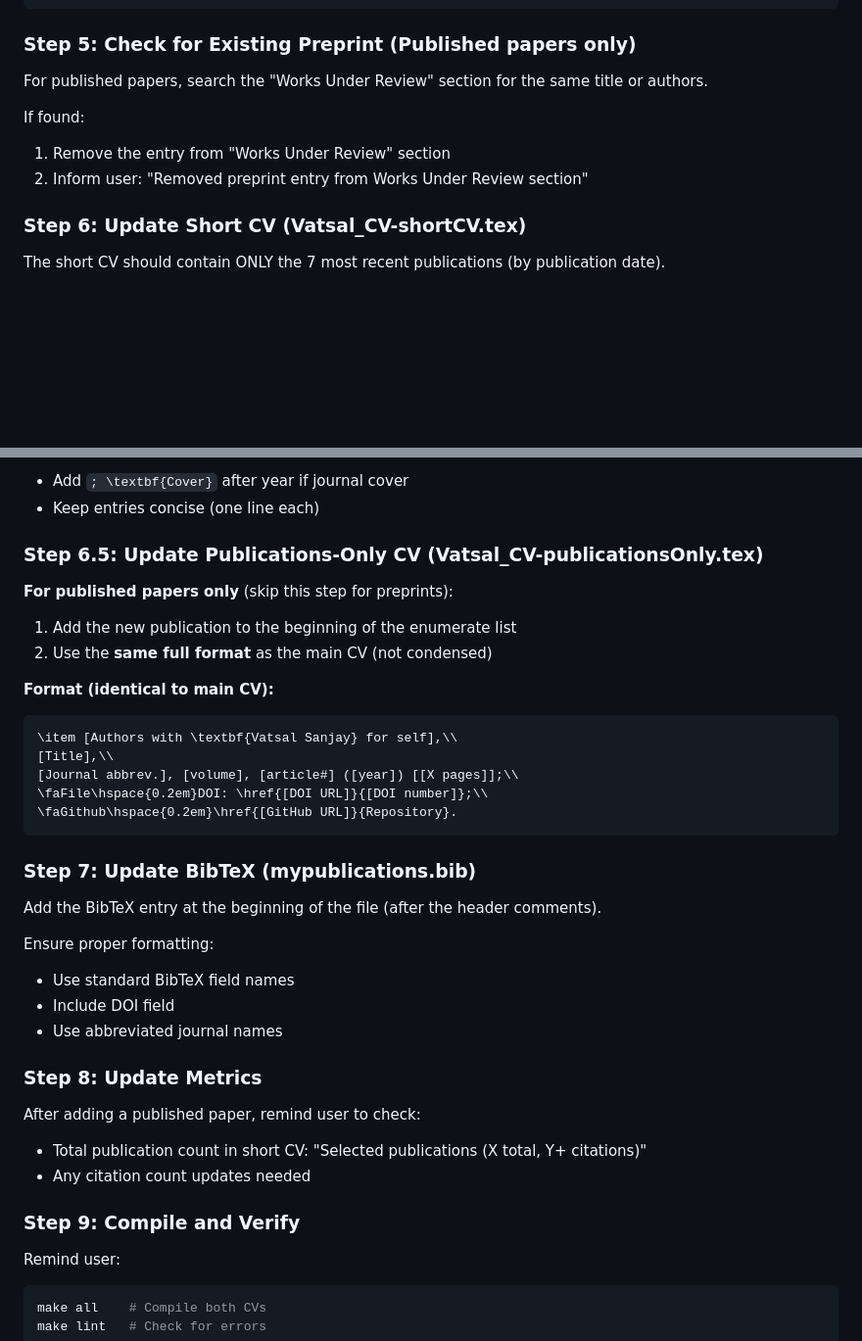
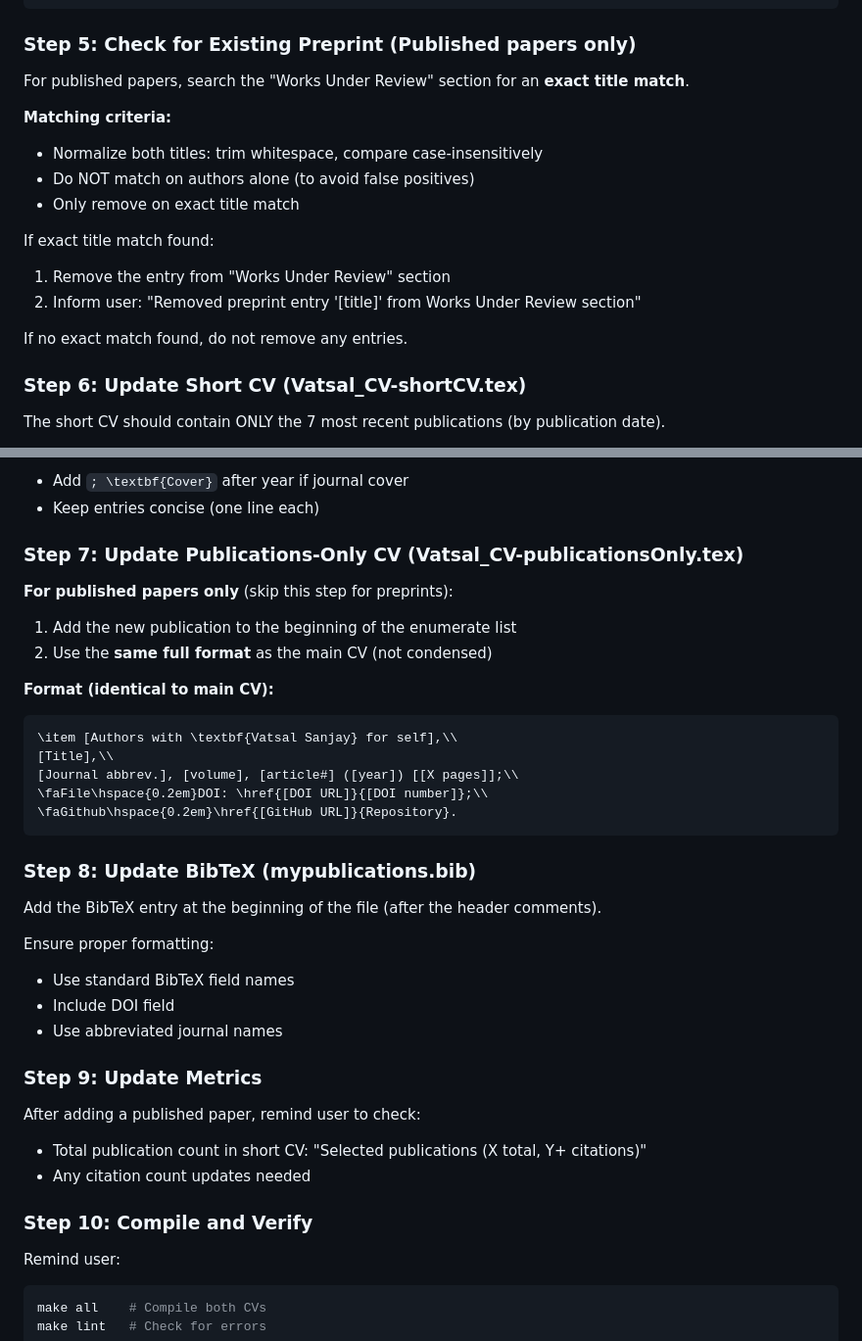
Before and after one commit to VatsalSy/Vatsal_CV, a Markdown page: .claude/commands/add-pub.md, 2 parts joined by grey strips. Shown at 98% size. Drawn GitHub-style; blank space fills up the shorter version.

Commit message:
Improve /add-pub preprint matching and renumber steps
Use exact title matching (case-insensitive, trimmed) when checking for
existing preprints to avoid false positives from author-based matches.
Renumber steps sequentially (6.5 → 7, 7 → 8, 8 → 9, 9 → 10).

````diff
--- a/.claude/commands/add-pub.md
+++ b/.claude/commands/add-pub.md
@@ -108,11 +108,18 @@ see also
 
 ### Step 5: Check for Existing Preprint (Published papers only)
 
-For published papers, search the "Works Under Review" section for the same title or authors.
+For published papers, search the "Works Under Review" section for an **exact title match**.
 
-If found:
+**Matching criteria:**
+- Normalize both titles: trim whitespace, compare case-insensitively
+- Do NOT match on authors alone (to avoid false positives)
+- Only remove on exact title match
+
+If exact title match found:
 1. Remove the entry from "Works Under Review" section
-2. Inform user: "Removed preprint entry from Works Under Review section"
+2. Inform user: "Removed preprint entry '[title]' from Works Under Review section"
+
+If no exact match found, do not remove any entries.
 
 ### Step 6: Update Short CV (Vatsal_CV-shortCV.tex)
 
@@ -136,7 +143,7 @@ Or if Vatsal is first author:
 - Add `; \textbf{Cover}` after year if journal cover
 - Keep entries concise (one line each)
 
-### Step 6.5: Update Publications-Only CV (Vatsal_CV-publicationsOnly.tex)
+### Step 7: Update Publications-Only CV (Vatsal_CV-publicationsOnly.tex)
 
 **For published papers only** (skip this step for preprints):
 
@@ -152,7 +159,7 @@ Or if Vatsal is first author:
 \faGithub\hspace{0.2em}\href{[GitHub URL]}{Repository}.
 ```
 
-### Step 7: Update BibTeX (mypublications.bib)
+### Step 8: Update BibTeX (mypublications.bib)
 
 Add the BibTeX entry at the beginning of the file (after the header comments).
 
@@ -161,13 +168,13 @@ Ensure proper formatting:
 - Include DOI field
 - Use abbreviated journal names
 
-### Step 8: Update Metrics
+### Step 9: Update Metrics
 
 After adding a published paper, remind user to check:
 - Total publication count in short CV: "Selected publications (X total, Y+ citations)"
 - Any citation count updates needed
 
-### Step 9: Compile and Verify
+### Step 10: Compile and Verify
 
 Remind user:
 ```bash
````
